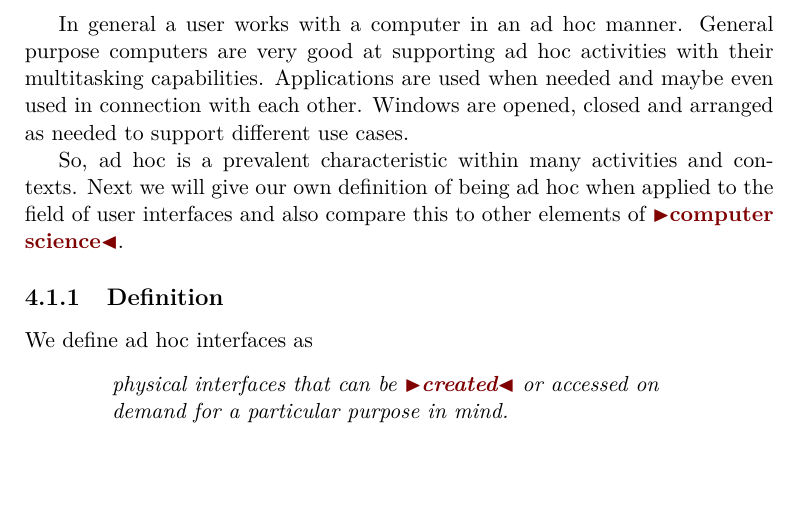
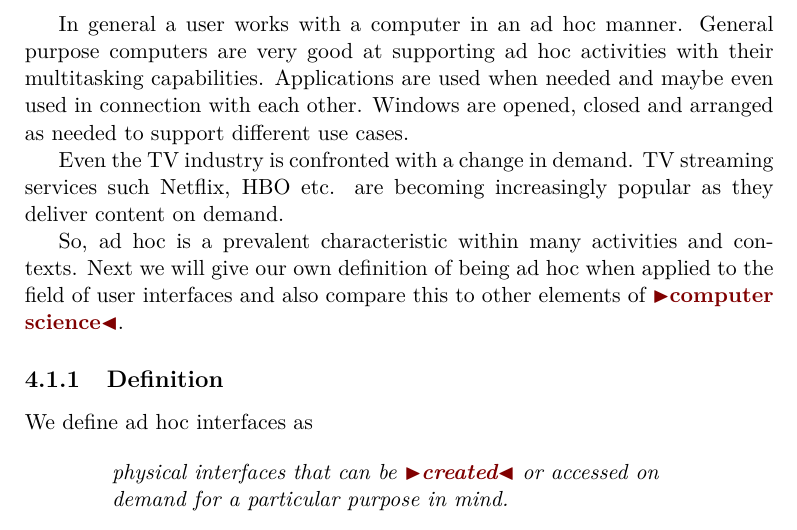
Before and after one commit to stefanbugge/thesis, a LaTeX thesis (thesis.tex, which reads adhoc.tex): part of page 27 of 84, cut so that both start at the same text, the shorter picture padded with empty space. Compiled offline with pdfLaTeX.

Commit message:
yet another ad hoc example

```diff
--- a/adhoc.tex
+++ b/adhoc.tex
@@ -29,6 +29,9 @@ In general a user works with a computer in an ad hoc manner.
 General purpose computers are very good at supporting ad hoc activities with their multitasking capabilities.
 Applications are used when needed and maybe even used in connection with each other.
 Windows are opened, closed and arranged as needed to support different use cases.
+
+Even the TV industry is confronted with a change in demand.
+TV streaming services such Netflix, HBO etc. are becoming increasingly popular as they deliver content on demand.
 
 So, ad hoc is a prevalent characteristic within many activities and contexts.
 Next we will give our own definition of being ad hoc when applied to the field of user interfaces and also compare this to other elements of \todo{computer science}.
```
